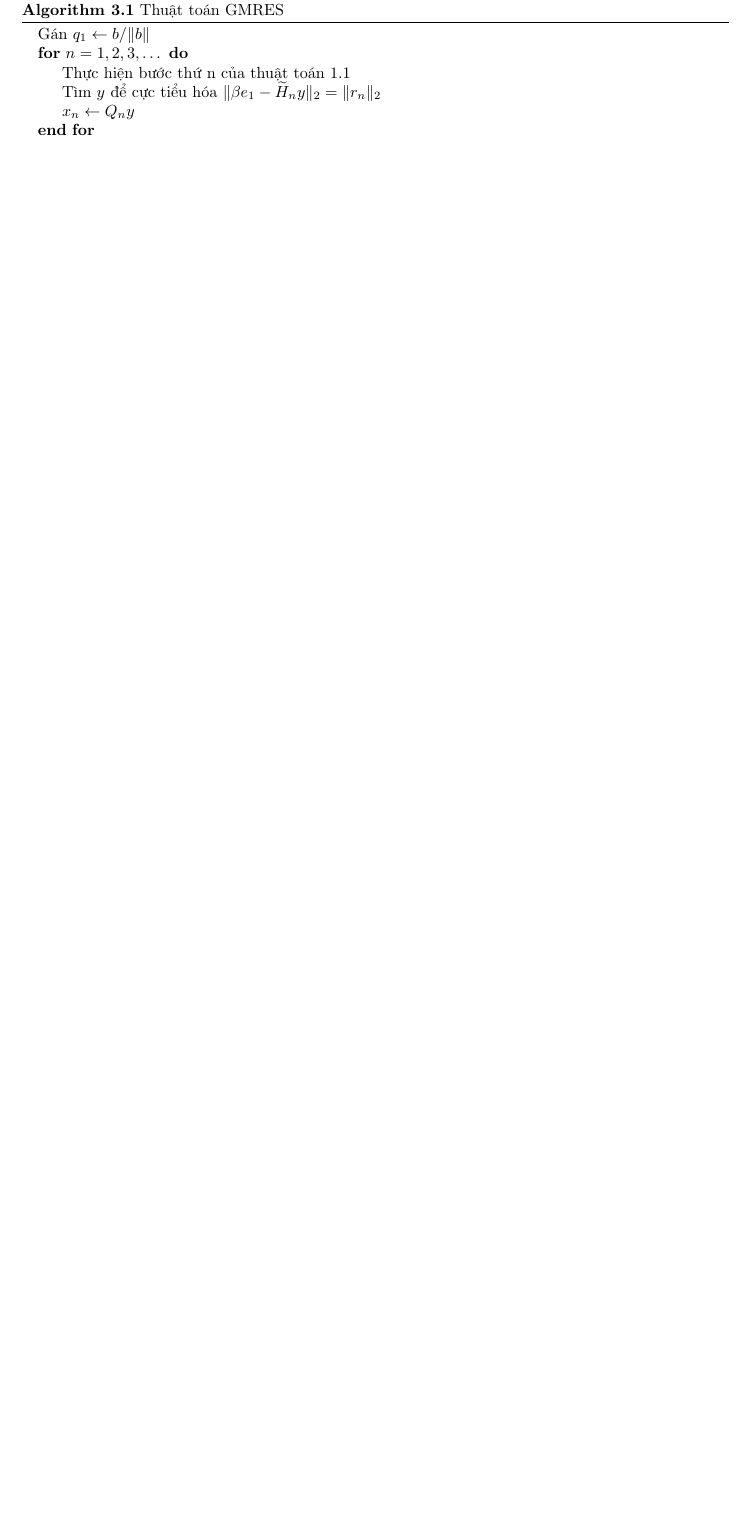
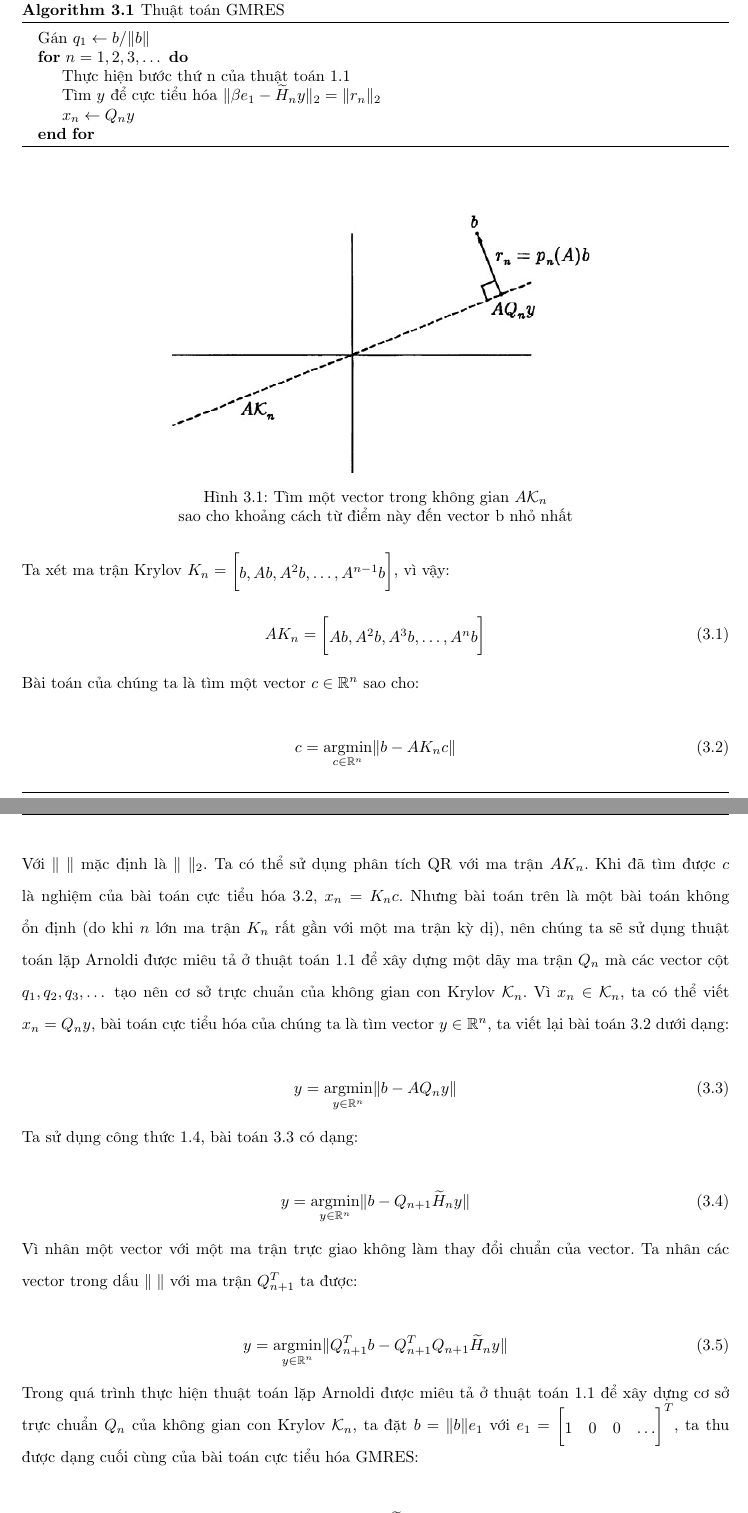
Before and after one commit to NguyenThanhAI/Matrix_Computations, a LaTeX document (Numerical_Linear_Algebra.tex): part of page 9 of 11 before the commit and two parts of pages 10 and 11 of 13 after it, the two joined at a grey line, cut so that both start at the same text, the shorter picture padded with empty space. Compiled offline with pdfLaTeX.

Commit message:
00h10 04/06/2022

```diff
--- a/Numerical_Linear_Algebra.tex
+++ b/Numerical_Linear_Algebra.tex
@@ -12,6 +12,7 @@
 \usepackage{setspace}
 \usepackage[utf8]{inputenc}
 \usepackage[utf8]{vietnam}
+\usepackage[center]{caption}
 \usepackage{fancyhdr} % header, footer
 \usepackage{hyperref} % loại bỏ border với mục lục và công thức
 \pagestyle{fancy}
@@ -54,6 +55,7 @@
 
 \numberwithin{equation}{section}
 \numberwithin{algorithm}{section}
+\numberwithin{figure}{section}
 
 \setlength{\parindent}{0pt}
 
@@ -436,3 +443,47 @@ Phương pháp GMRES áp dụng cho hệ phương trình $Ax=b$ có ma trận $A
     \end{algorithmic}
 \end{algorithm}
 
+\begin{figure}[h!] \centering
+
+    \includegraphics[scale=0.8]{figures/GMRES-LS.jpg}
+    \caption{Tìm một vector trong không gian $A \mathcal{K}_n$ \\ sao cho khoảng cách từ điểm này đến vector b nhỏ nhất}
+
+    \label{fig:GMRES-LS}
+\end{figure}
+
+Ta xét ma trận Krylov $K_n = \begin{bmatrix} b, Ab, A^2b, \dots, A^{n-1}b \end{bmatrix}$, vì vậy:
+
+\begin{equation}
+    A K_n = \begin{bmatrix} Ab, A^2b, A^3b, \dots, A^nb \end{bmatrix}
+\end{equation}
+
+Bài toán của chúng ta là tìm một vector $c \in \mathbb{R}^n$ sao cho:
+
+\begin{equation} \label{eq:GMRES-LS-c}
+    c = \underset{c \in \mathbb{R}^{n}}{\mathrm{argmin}} \lVert b - AK_n c \rVert
+\end{equation}
+
+Với $\lVert \thickspace \rVert$ mặc định là $\lVert \thickspace \rVert_2$. Ta có thể sử dụng phân tích QR với ma trận $AK_n$. Khi đã tìm được $c$ là nghiệm của bài toán cực tiểu hóa \ref{eq:GMRES-LS-c}, $x_n=K_n c$. Nhưng bài toán trên là một bài toán không ổn định (do khi $n$ lớn ma trận $K_n$ rất gần với một ma trận kỳ dị), nên chúng ta sẽ sử dụng thuật toán lặp Arnoldi được miêu tả ở thuật toán \ref{alg:Arnoldi}
+để xây dựng một dãy ma trận $Q_n$ mà các vector cột $q_1, q_2, q_3, \dots$ tạo nên cơ sở trực chuản của không gian con Krylov $\mathcal{K}_n$. Vì $x_n \in \mathcal{K}_n$, ta có thể viết $x_n = Q_n y$, bài toán cực tiểu hóa của chúng ta là tìm vector $y \in \mathbb{R}^n$, ta viết lại bài toán \ref{eq:GMRES-LS-c} dưới dạng:
+
+\begin{equation} \label{eq:GMRES-LS-y}
+    y = \underset{y \in \mathbb{R}^{n}}{\mathrm{argmin}} \lVert b - A Q_n y \rVert
+\end{equation}
+
+Ta sử dụng công thức \ref{eq:A_projection}, bài toán \ref{eq:GMRES-LS-y} có dạng:
+
+\begin{equation}
+    y = \underset{y \in \mathbb{R}^{n}}{\mathrm{argmin}} \lVert b - Q_{n+1} \widetilde{H}_n y \rVert
+\end{equation}
+
+Vì nhân một vector với một ma trận trực giao không làm thay đổi chuẩn của vector. Ta nhân các vector trong dấu $\lVert \thickspace \rVert$ với ma trận $Q_{n+1}^T$ ta được:
+
+\begin{equation}
+    y = \underset{y \in \mathbb{R}^{n}}{\mathrm{argmin}} \lVert Q_{n+1}^T b - Q_{n+1}^T Q_{n+1} \widetilde{H}_n y \rVert
+\end{equation}
+
+Trong quá trình thực hiện thuật toán lặp Arnoldi được miêu tả ở thuật toán \ref{alg:Arnoldi} để xây dựng cơ sở trực chuẩn $Q_n$ của không gian con Krylov $\mathcal{K}_n$, ta đặt $b=\lVert b \rVert e_1$ với $e_1 = \begin{bmatrix}
+    1 & 0 & 0 & \dots
+\end{bmatrix}^T$, ta thu được dạng cuối cùng của bài toán cực tiểu hóa GMRES:
+
+\begin{equation}
```
Also changed, not shown: ref.bib (+10 -0 lines), figures/GMRES-LS.jpg (added), Numerical_Linear_Algebra.tex (13 more changed lines).
